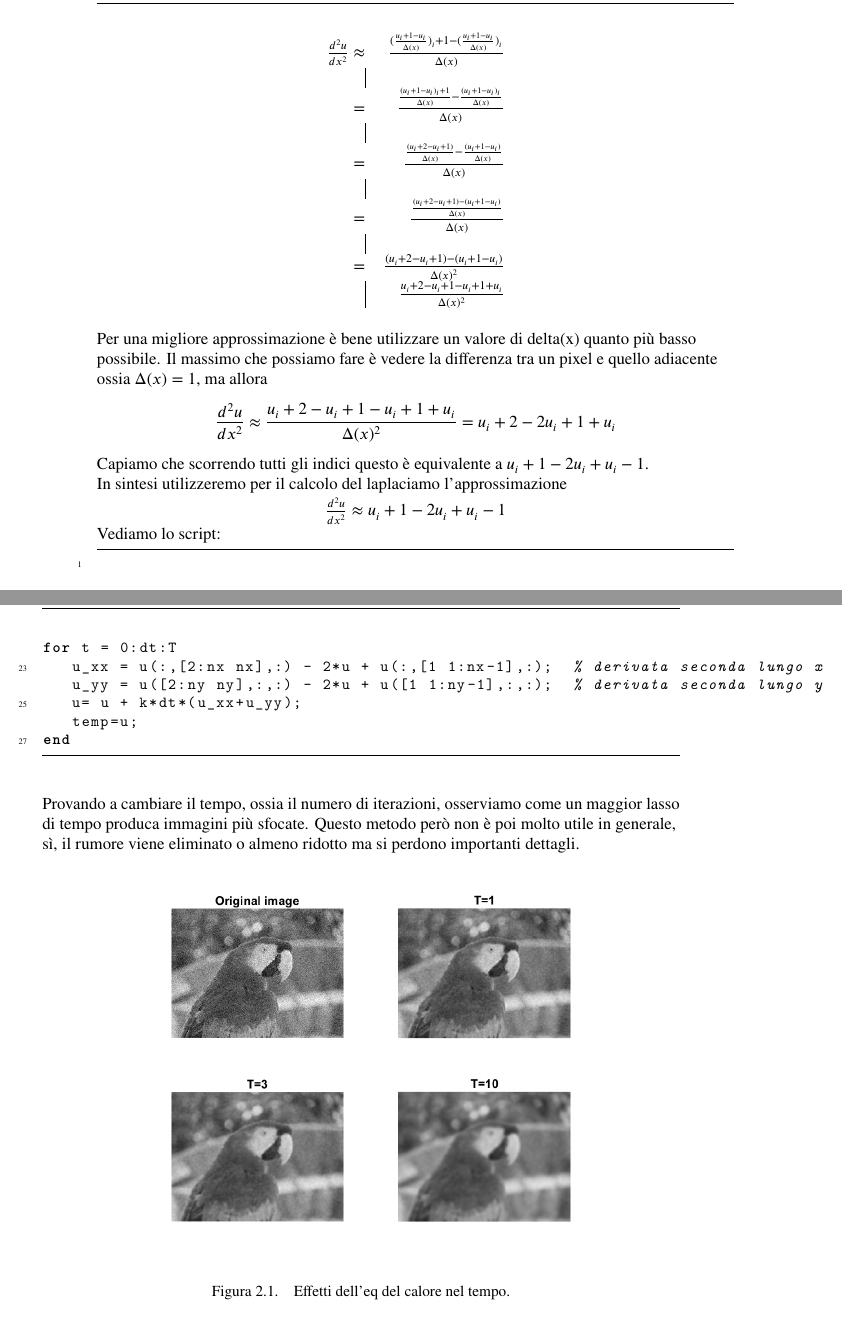
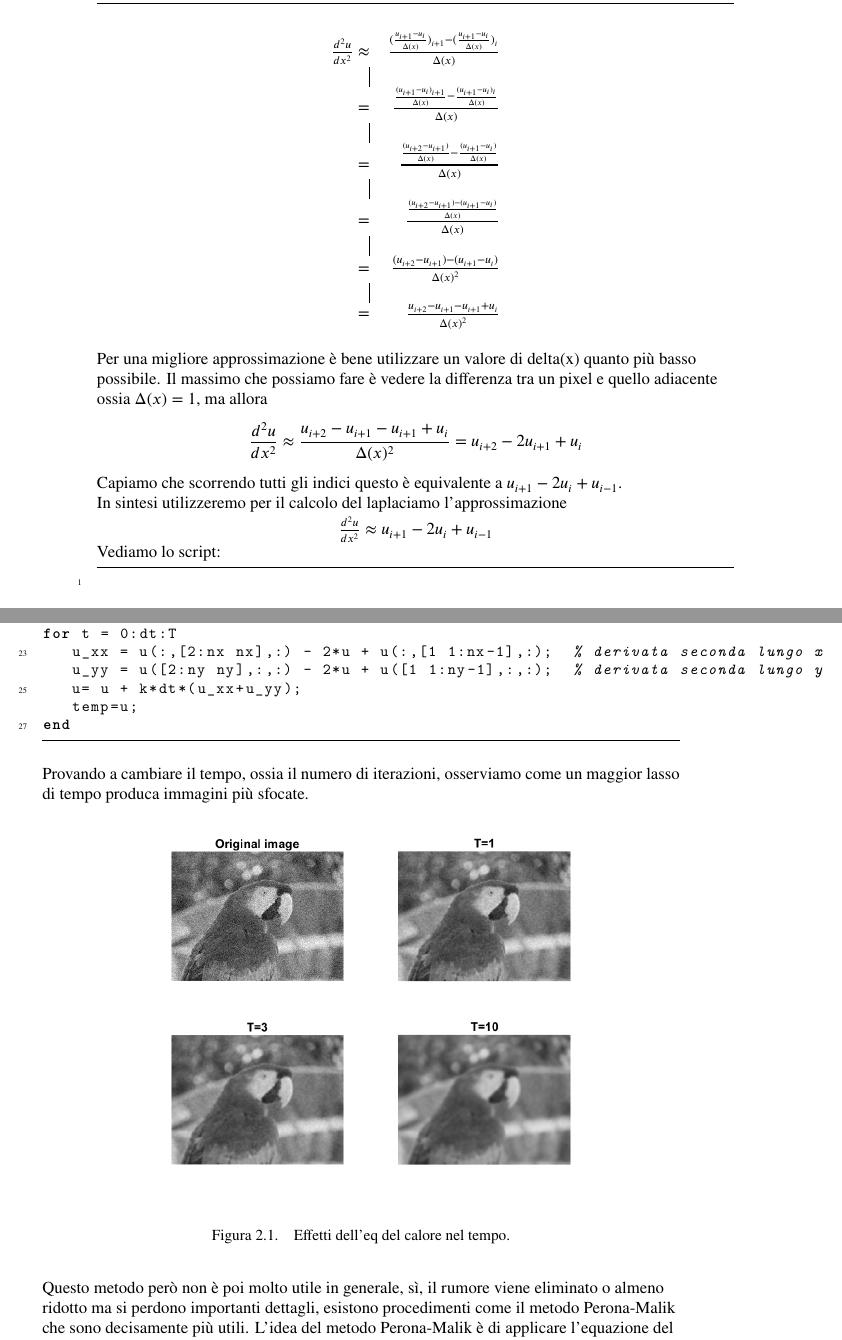
Before and after one commit to redital/Tesi, a LaTeX document (Latex/toptesi_template.tex, which reads Latex/Tesi/Prima parte.tex): two parts of pages 20 and 21 of 27, joined at a grey line, cut so that both start at the same text. Compiled offline with pdfLaTeX.

Commit message:
piccoli aggiustamenti

```diff
--- a/Latex/Tesi/Prima parte.tex
+++ b/Latex/Tesi/Prima parte.tex
@@ -45,9 +45,9 @@ Se la derivata seconda è la derivata della derivata, allora approssimiamo \\
 
 $\frac{d^2u}{dx^2} \approx$ &
 $\frac{
-(\frac{u_i+1 - u_i}{\Delta(x)})_i+1
+(\frac{u_{i+1} - u_i}{\Delta(x)})_{i+1}
 -
-(\frac{u_i+1 - u_i}{\Delta(x)})_i
+(\frac{u_{i+1} - u_i}{\Delta(x)})_i
 }{\Delta(x)}$
 
 \\
@@ -93,37 +93,40 @@ $\frac{
 \\
 $=$ &
 $\frac{
-(u_i+2 - u_i+1)
+(u_{i+2} - u_{i+1})
 -
-(u_i+1 - u_i)}
+(u_{i+1} - u_i)}
 {\Delta(x)^2}$
 
 \\
 
-\vline &
+\vline
+
+\\
+$=$ &
 $\frac{
- u_i+2 - u_i+1
--u_i+1 + u_i}
+ u_{i+2} - u_{i+1}
+-u_{i+1} + {u_i}}
 {\Delta(x)^2}$
 \\
 
 \end{tabular}
 \end{table}
-
+\end{interlinea}
 
 
 Per una migliore approssimazione è bene utilizzare un valore di delta(x) quanto più basso possibile. Il massimo che possiamo fare è vedere la differenza tra un pixel e quello adiacente ossia $\Delta(x)=1$, ma allora
 $$\frac{d^2u}{dx^2} \approx
 \frac{
- u_i+2 - u_i+1
--u_i+1 + u_i}
-{\Delta(x)^2} = u_i+2 -2 u_i+1 + u_i$$
-Capiamo che scorrendo tutti gli indici questo è equivalente a $u_i+1 -2 u_i + u_i-1.$
+ u_{i+2} - u_{i+1}
+-u_{i+1} + u_i}
+{\Delta(x)^2} = u_{i+2} -2 u_{i+1} + u_i$$
+Capiamo che scorrendo tutti gli indici questo è equivalente a $u_{i+1} -2 u_i + u_{i-1}.$
 
 In sintesi utilizzeremo per il calcolo del laplaciamo l'approssimazione \\
 \vspace{2pt}
 \centering
-$\frac{d^2u}{dx^2} \approx u_i+1 -2 u_i + u_i-1$\\
+$\frac{d^2u}{dx^2} \approx u_{i+1} -2 u_i + u_{i-1}$\\
 \vspace{2pt}
 \raggedright
 Vediamo lo script:
@@ -159,8 +162,7 @@ end
 
 \end{lstlisting}
 \vspace{1em}
-Provando a cambiare il tempo, ossia il numero di iterazioni, osserviamo come un maggior lasso di tempo produca immagini più sfocate.
-Questo metodo però non è poi molto utile in generale, sì, il rumore viene eliminato o almeno ridotto ma si perdono importanti dettagli.\\
+Provando a cambiare il tempo, ossia il numero di iterazioni, osserviamo come un maggior lasso di tempo produca immagini più sfocate. \\
 
 \begin{figure}[htb]
 \centering
@@ -170,6 +172,12 @@ Questo metodo però non è poi molto utile in generale, sì, il rumore viene eli
 %\includegraphics[scale=0.03]{Pictures/canvas8x8.png}
 \caption{Effetti dell'eq del calore nel tempo.}\label{fig:figura}
 \end{figure}
+
+
+Questo metodo però non è poi molto utile in generale, sì, il rumore viene eliminato o almeno ridotto ma si perdono importanti dettagli, esistono procedimenti come il metodo Perona-Malik che sono decisamente più utili. L'idea del metodo Perona-Malik è di applicare l'equazione del calore nelle regioni in cui il colore è più uniforme, così da preservarne i bordi\\
+
+
+\section{Rilevamento dei bordi}
 
 Operando una derivata in una data direzione, per il significato in sè di derivata, questa assume valori più elevati quando la variazione è elevata, e assume valori nulli quando non c'è variazione in quella direzione. Per questo motivo, applicata ad un' immagine, ne rileviamo i bordi!\\
 Presa una tinta unita la derivata sarà quindi nulla in ogni suo punto (è intuitivo, se un'immagine è una funzione che, date due coordinate restituisce un colore, allora una tinta unita è una funzione costante ed in quanto tale ha derivata nulla).\\
```
Also changed, not shown: Latex/toptesi_template.tex (+1 -1 lines), Latex/toptesi_template.pdf, Latex/Tesi/Prima parte.tex (18 more changed lines), 5 other files.
